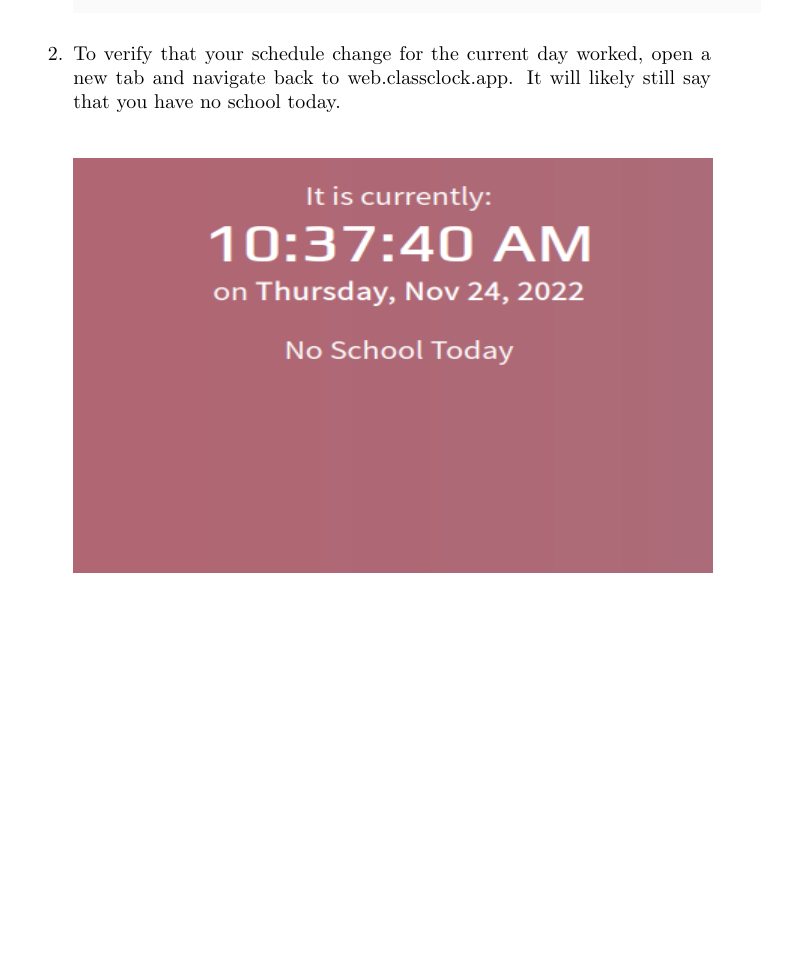
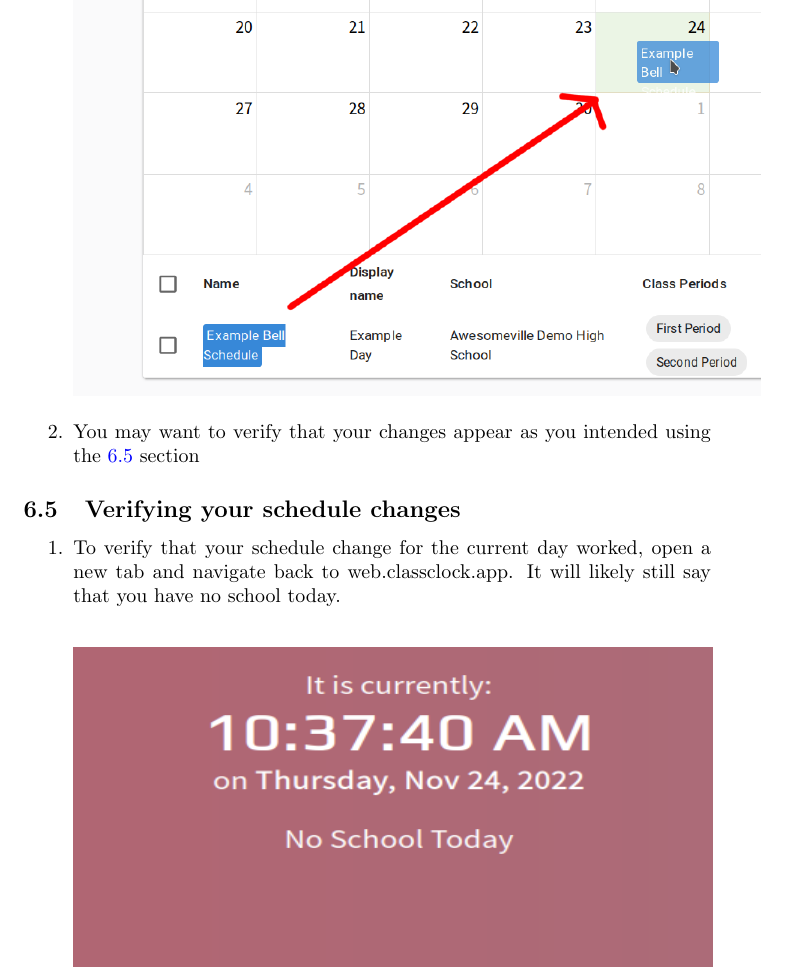
Before and after one commit to classclock/manuals, a LaTeX document (Admin Interface User Training Manual/ClassClock Admin Interface User Training Manual.tex): part of page 11 of 14, cut at the place of the change, the shorter picture padded with empty space. Compiled offline with pdfLaTeX.

Commit message:
split verifying changes into its own section

```diff
--- a/Admin Interface User Training Manual/ClassClock Admin Interface User Training Manual.tex
+++ b/Admin Interface User Training Manual/ClassClock Admin Interface User Training Manual.tex
@@ -250,6 +250,14 @@ walkthrough, assign your new schedule to the todays date\newline
 \begin{center}
 \includegraphics[width=\textwidth]{images/dragging-schedule-arrow.png}
 \end{center}
+\item You may want to verify that your changes appear as you intended using the \ref{verifying-changes} section
+\end{enumerate}
+
+
+\subsection{Verifying your schedule changes}
+\label{verifying-changes}
+\begin{enumerate}
+
 \item {To verify that your schedule change for the current day worked, open a new tab and navigate back to web.classclock.app.
 It will likely still say that you have no school today.}
 \begin{center}
```
